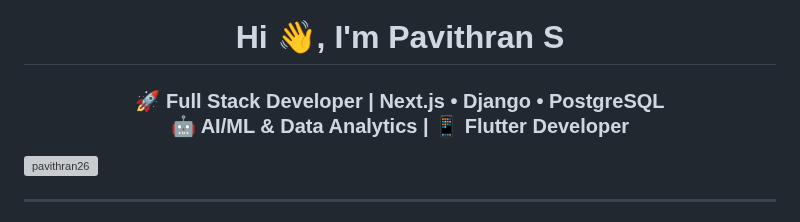
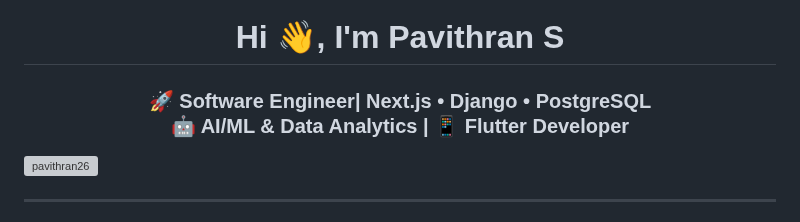
Before and after one commit to Pavithran26/Pavithran26, a Markdown page: README.md, the part around the change. Rendered like a GitHub page; grey boxes are pictures that could not be loaded.

Commit message:
Update README.md final

```diff
--- a/README.md
+++ b/README.md
@@ -1,6 +1,6 @@
 <h1 align="center">Hi 👋, I'm Pavithran S</h1>
 <h3 align="center">
-  🚀 Full Stack Developer | Next.js • Django • PostgreSQL <br/>
+  🚀 Software Engineer| Next.js • Django • PostgreSQL <br/>
   🤖 AI/ML & Data Analytics | 📱 Flutter Developer
 </h3>
 
```
